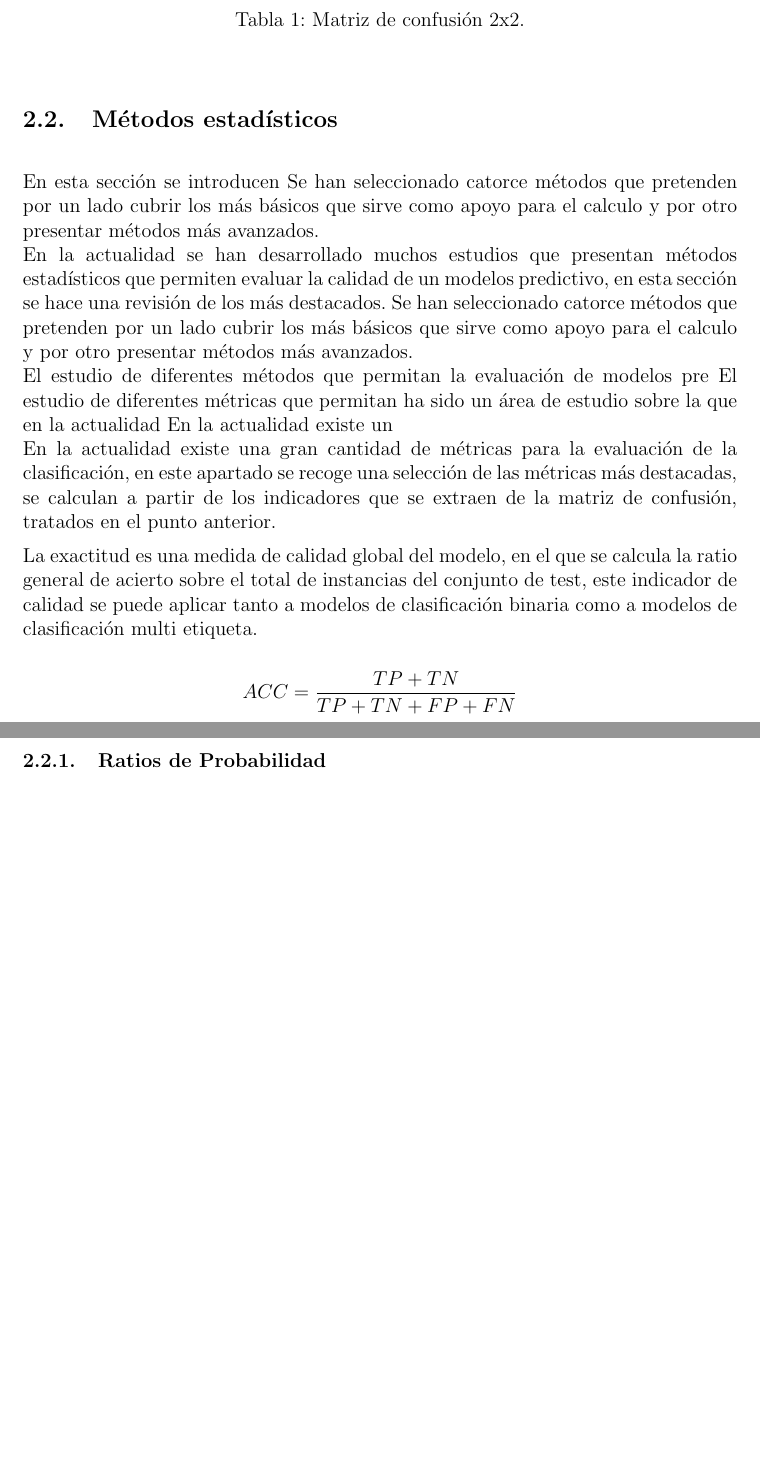
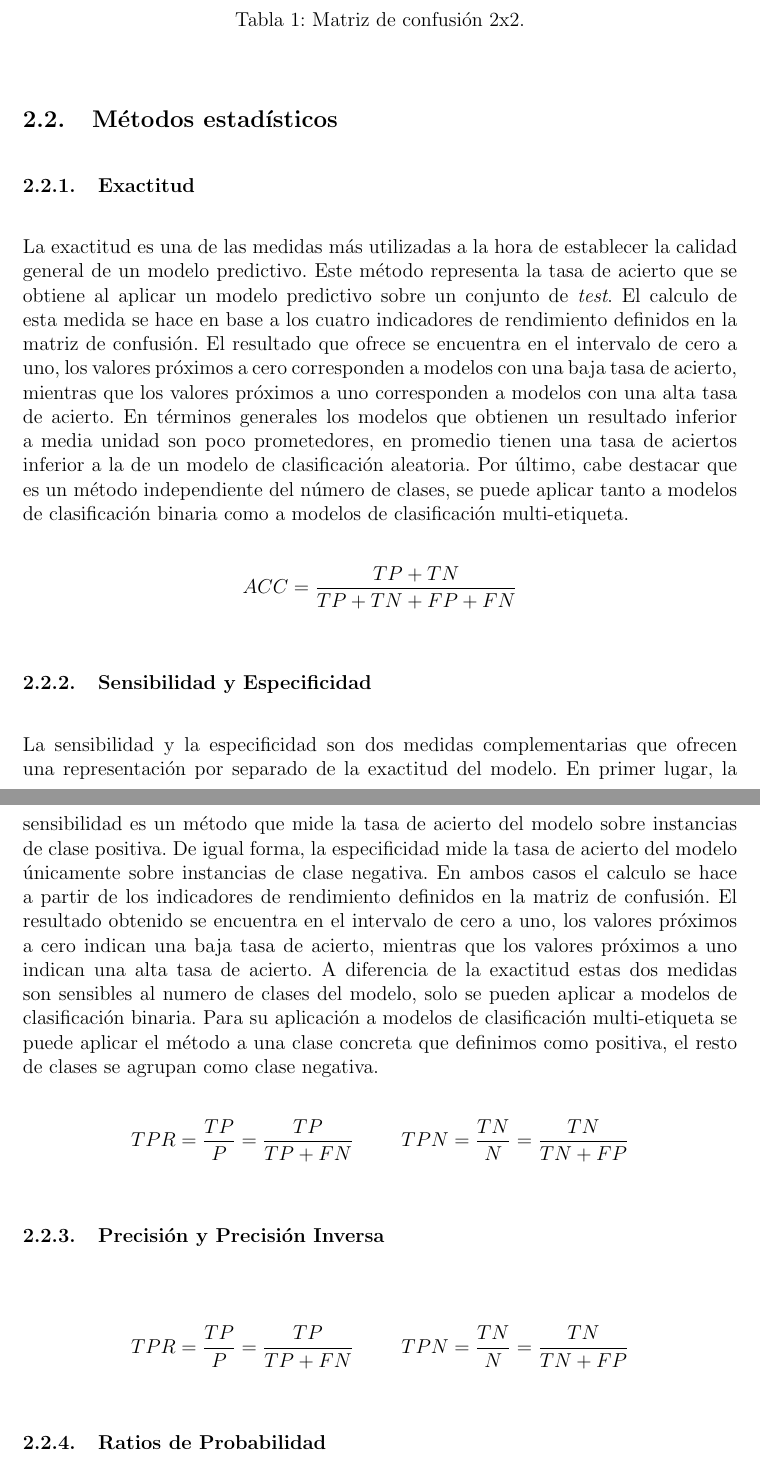
Before and after one commit to Rober03/TFG-DOC, a LaTeX document (JuarezBoteRMemoria.tex, which reads Secciones/tecnicas.tex): two parts of pages 9 and 10 of 12, joined at a grey line, cut so that both start at the same text, the shorter picture padded with empty space. Compiled offline with pdfLaTeX.

Commit message:
Se añade subsección para ACC, TPR, TNR.

```diff
--- a/Secciones/tecnicas.tex
+++ b/Secciones/tecnicas.tex
@@ -36,27 +38,50 @@ La matriz de confusión se define de forma general para modelos de clasificació
     \label{tab:1}
 \end{table}
 
-%%%%%%%%%%%%%%%%%%%%%%%%%%%%%%%%%%%%%%%%%%%%%%%%%%%%%%%%% SECCION METODOS ESTADISTICOS
+%%%%%%%%%%%%%%%%%%%%%%%%%%%%%%%%%%%%%%%%%%%%%%%%%%%%%%%%% SUBSECCION METODOS ESTADISTICOS
 
 \subsection{Métodos estadísticos}
 
-En esta sección se introducen Se han seleccionado catorce métodos que pretenden por un lado cubrir los más básicos que sirve como apoyo para el calculo y por otro presentar métodos más avanzados.
+%%%%%%%%%%%%%%%%%%%%%%%%%%%%% SUBSUBSECCION Exactitud
 
-En la actualidad se han desarrollado muchos estudios que presentan métodos estadísticos que permiten evaluar la calidad de un modelos predictivo, en esta sección se hace una revisión de los más destacados. Se han seleccionado catorce métodos que pretenden por un lado cubrir los más básicos que sirve como apoyo para el calculo y por otro presentar métodos más avanzados.
+\subsubsection{Exactitud}
 
-El estudio de diferentes métodos que permitan la evaluación de modelos pre
-El estudio de diferentes métricas que permitan  ha sido un área de estudio sobre la que en la actualidad En la actualidad existe un
+La exactitud es una de las medidas más utilizadas a la hora de establecer la calidad general de un modelo predictivo. Este método representa la tasa de acierto que se obtiene al aplicar un modelo predictivo sobre un conjunto de \textit{test}. El calculo de esta medida se hace en base a los cuatro indicadores de rendimiento definidos en la matriz de confusión. El resultado que ofrece se encuentra en el intervalo de cero a uno, los valores próximos a cero corresponden a modelos con una baja tasa de acierto, mientras que los valores próximos a uno corresponden a modelos con una alta tasa de acierto. En términos generales los modelos que obtienen un resultado inferior a media unidad son poco prometedores, en promedio tienen una tasa de aciertos inferior a la de un modelo de clasificación aleatoria. Por último, cabe destacar que es un método independiente del número de clases, se puede aplicar tanto a modelos de clasificación binaria como a modelos de clasificación multi-etiqueta.
 
-En la actualidad existe una gran cantidad de métricas para la evaluación de la clasificación, en este apartado se recoge una selección de las métricas más destacadas, se calculan a partir de los indicadores que se extraen de la matriz de confusión, tratados en el punto anterior.
-\medbreak
-La exactitud es una medida de calidad global del modelo, en el que se calcula la ratio general de acierto sobre el total de instancias del conjunto de test, este indicador de calidad se puede aplicar tanto a modelos de clasificación binaria como a modelos de clasificación multi etiqueta.
-\medbreak
+\bigbreak
+
 \begin{equation}\tag*{}
     ACC = \frac{TP+TN}{TP+TN+FP+FN}
 \end{equation}
 
+%%%%%%%%%%%%%%%%%%%%%%%%%%%%% SUBSUBSECCION SENSIBILIDAD Y ESPECIFICIDAD
+
+\subsubsection{Sensibilidad y Especificidad}
+
+La sensibilidad y la especificidad son dos medidas complementarias que ofrecen una representación por separado de la exactitud del modelo. En primer lugar, la sensibilidad es un método que mide la tasa de acierto del modelo sobre instancias de clase positiva. De igual forma, la especificidad mide la tasa de acierto del modelo únicamente sobre instancias de clase negativa. En ambos casos el calculo se hace a partir de los indicadores de rendimiento definidos en la matriz de confusión. El resultado obtenido se encuentra en el intervalo de cero a uno, los valores próximos a cero indican una baja tasa de acierto, mientras que los valores próximos a uno indican una alta tasa de acierto. A diferencia de la exactitud estas dos medidas son sensibles al numero de clases del modelo, solo se pueden aplicar a modelos de clasificación binaria. Para su aplicación a modelos de clasificación multi-etiqueta se puede aplicar el método a una clase concreta que definimos como positiva, el resto de clases se agrupan como clase negativa.
+
+\bigbreak
+\begin{equation}\tag*{}
+    TPR = \frac{TP}{P} = \frac{TP}{TP+FN}
+    \hspace{1cm}
+    TPN = \frac{TN}{N} = \frac{TN}{TN+FP}
+\end{equation}
+
+
+%%%%%%%%%%%%%%%%%%%%%%%%%%%%% SUBSUBSECCION PRECISION Y PRECISION INVERSA
+
+\subsubsection{Precisión y Precisión Inversa}
+
+\bigbreak
+\begin{equation}\tag*{}
+    TPR = \frac{TP}{P} = \frac{TP}{TP+FN}
+    \hspace{1cm}
+    TPN = \frac{TN}{N} = \frac{TN}{TN+FP}
+\end{equation}
+
+%%%%%%%%%%%%%%%%%%%%%%%%%%%%% SUBSUBSECCION RAZON DE VEROSIMILITUD
+
 \subsubsection{Ratios de Probabilidad}
-
 
 Los ratios de probabilidad son métodos que se utilizan fundamentalmente en el ámbito medico para la evaluación de pruebas diagnosticas, en general miden como varia la probabilidad de padecer una determinada patología en función de si el paciente presenta un determinado estado o no lo presenta, de forma similar, para el ámbito de la evaluación de modelos predictivos los ratios de probabilidad nos informan de como varia la probabilidad de que un registro sea positivo en función de la predicción que se realiza.
 \bigbreak
```
Also changed, not shown: Secciones/codigos.tex (+9 -2 lines), Secciones/tecnicas.tex (4 more changed lines).
